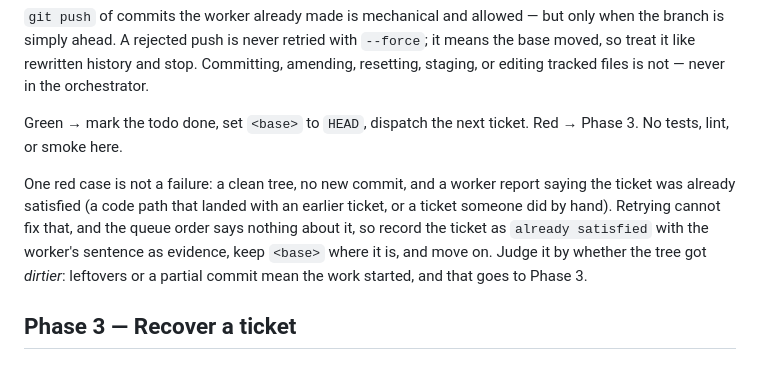
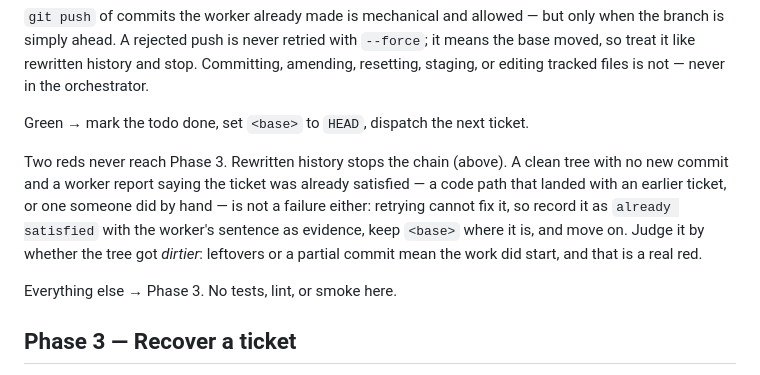
Before and after one commit to vadash/claude_skills, a Markdown page: _universal/issue-chain/SKILL.md, the part around the change. Rendered like a GitHub page.

Commit message:
Close three issue-chain hazards the evals exposed
- A bare number that expands to no sub-issues is a single ticket, not an epic;
  run it instead of bouncing the user back for a different invocation.
- A clean tree with no commit and a worker saying the ticket already landed is
  recorded as satisfied and the chain moves on, rather than burning a nag and a
  fresh worker on work that does not exist.
- A worker that amended the chain base is detected by an ancestry check (the
  log range still prints after a rewrite) and stops the chain instead of being
  fed to recovery, which would amend on top and lose the closes commit.

Also: --state all when expanding a range so closed tickets are seen as skips,
and one freebuff fallback settles the mode for the rest of the chain.

```diff
--- a/_universal/issue-chain/SKILL.md
+++ b/_universal/issue-chain/SKILL.md
@@ -113,15 +113,16 @@ Committing, amending, resetting, staging, or editing tracked files is not —
 never in the orchestrator.
 
 Green → mark the todo done, set `<base>` to `HEAD`, dispatch the next ticket.
-Red → Phase 3. No tests, lint, or smoke here.
 
-One red case is not a failure: a clean tree, no new commit, and a worker report
-saying the ticket was already satisfied (a code path that landed with an earlier
-ticket, or a ticket someone did by hand). Retrying cannot fix that, and the
-queue order says nothing about it, so record the ticket as `already satisfied` with
-the worker's sentence as evidence, keep `<base>` where it is, and move on. Judge
-it by whether the tree got *dirtier*: leftovers or a partial commit mean the work
-started, and that goes to Phase 3.
+Two reds never reach Phase 3. Rewritten history stops the chain (above). A clean
+tree with no new commit and a worker report saying the ticket was already
+satisfied — a code path that landed with an earlier ticket, or one someone did by
+hand — is not a failure either: retrying cannot fix it, so record it as `already
+satisfied` with the worker's sentence as evidence, keep `<base>` where it is, and
+move on. Judge it by whether the tree got *dirtier*: leftovers or a partial commit
+mean the work did start, and that is a real red.
+
+Everything else → Phase 3. No tests, lint, or smoke here.
 
 ## Phase 3 — Recover a ticket
 
```
